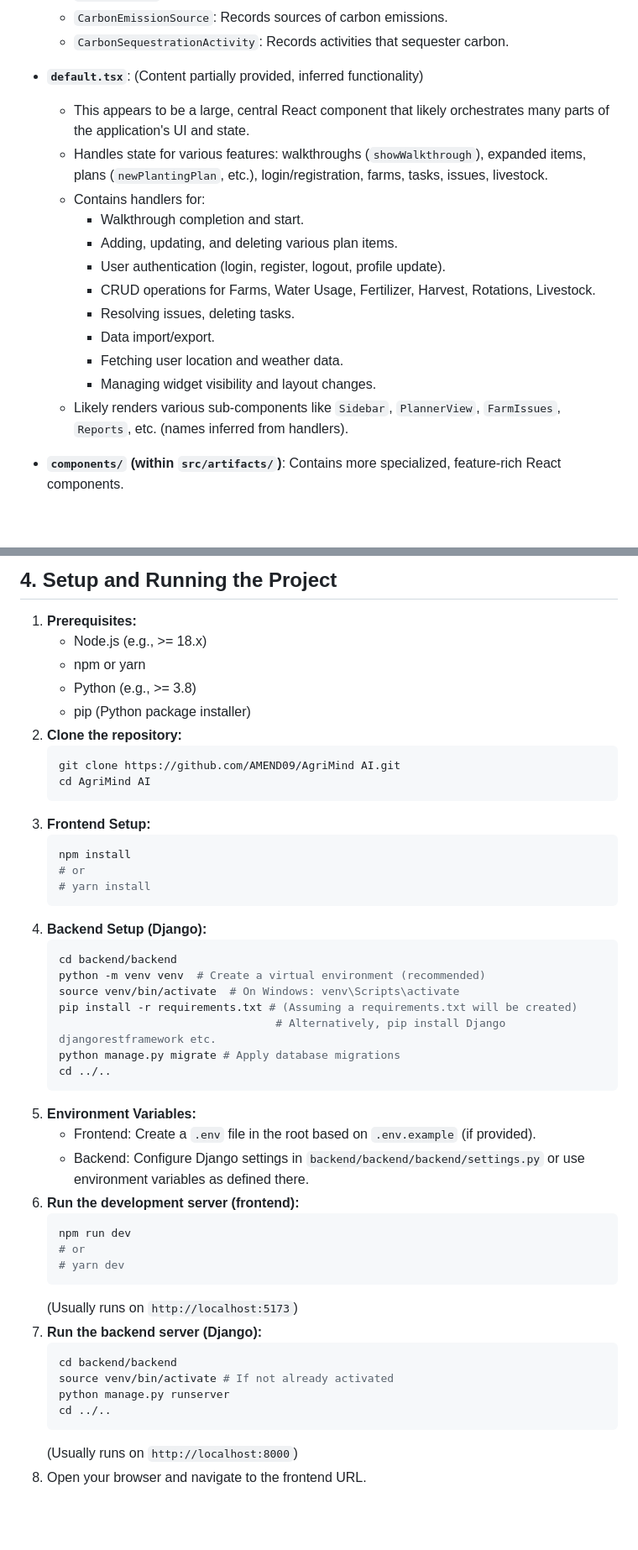
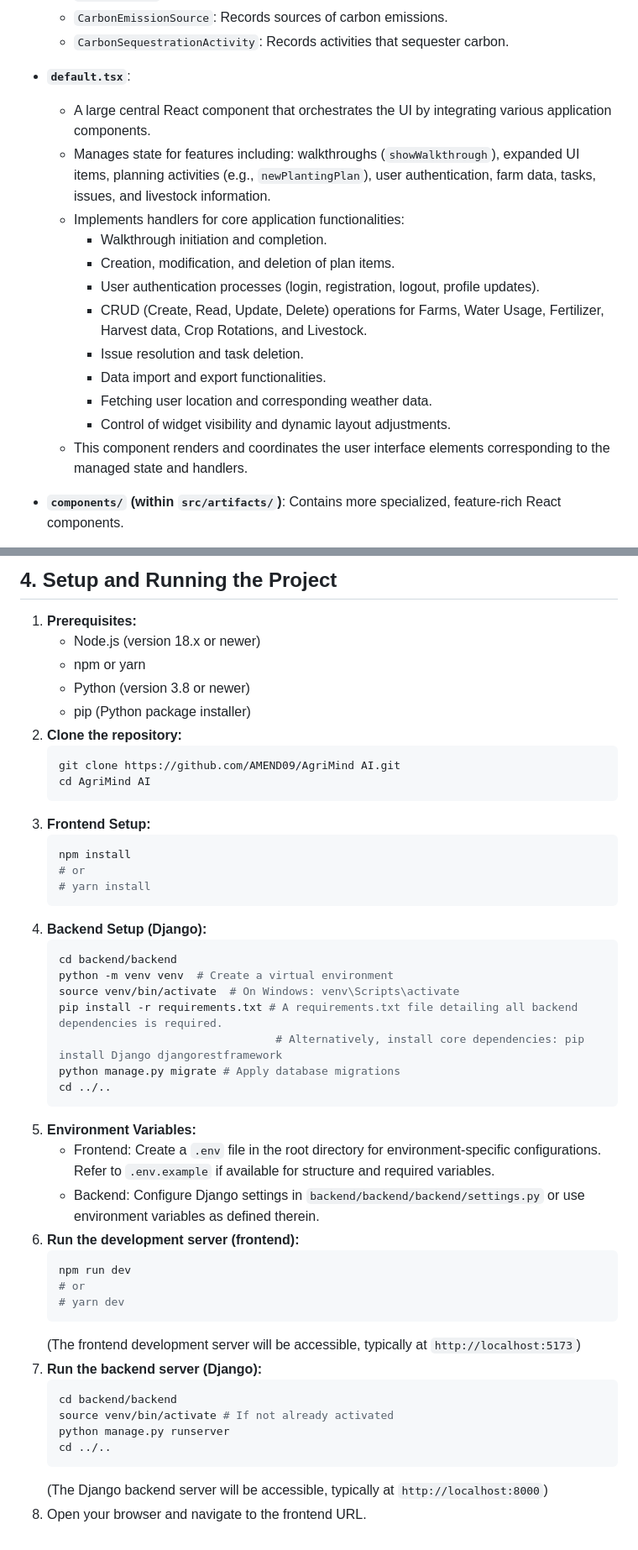
Before and after one commit to AMEND09/tsa2025, a Markdown page: DOCUMENTATION.md, 2 parts joined by grey strips. Shown at 84% size. GitHub-like rendering; blank space fills up the shorter version.

````diff
--- a/DOCUMENTATION.md
+++ b/DOCUMENTATION.md
@@ -251,19 +251,19 @@ This directory appears to house the primary logic, data structures, and more com
     *   `CarbonEmissionSource`: Records sources of carbon emissions.
     *   `CarbonSequestrationActivity`: Records activities that sequester carbon.
 
-*   **`default.tsx`**: (Content partially provided, inferred functionality)
-    *   This appears to be a large, central React component that likely orchestrates many parts of the application's UI and state.
-    *   Handles state for various features: walkthroughs (`showWalkthrough`), expanded items, plans (`newPlantingPlan`, etc.), login/registration, farms, tasks, issues, livestock.
-    *   Contains handlers for:
-        *   Walkthrough completion and start.
-        *   Adding, updating, and deleting various plan items.
-        *   User authentication (login, register, logout, profile update).
-        *   CRUD operations for Farms, Water Usage, Fertilizer, Harvest, Rotations, Livestock.
-        *   Resolving issues, deleting tasks.
-        *   Data import/export.
-        *   Fetching user location and weather data.
-        *   Managing widget visibility and layout changes.
-    *   Likely renders various sub-components like `Sidebar`, `PlannerView`, `FarmIssues`, `Reports`, etc. (names inferred from handlers).
+*   **`default.tsx`**:
+    *   A large central React component that orchestrates the UI by integrating various application components.
+    *   Manages state for features including: walkthroughs (`showWalkthrough`), expanded UI items, planning activities (e.g., `newPlantingPlan`), user authentication, farm data, tasks, issues, and livestock information.
+    *   Implements handlers for core application functionalities:
+        *   Walkthrough initiation and completion.
+        *   Creation, modification, and deletion of plan items.
+        *   User authentication processes (login, registration, logout, profile updates).
+        *   CRUD (Create, Read, Update, Delete) operations for Farms, Water Usage, Fertilizer, Harvest data, Crop Rotations, and Livestock.
+        *   Issue resolution and task deletion.
+        *   Data import and export functionalities.
+        *   Fetching user location and corresponding weather data.
+        *   Control of widget visibility and dynamic layout adjustments.
+    *   This component renders and coordinates the user interface elements corresponding to the managed state and handlers.
 
 *   **`components/` (within `src/artifacts/`)**: Contains more specialized, feature-rich React components.
     *   **`CropFilter.tsx`**: A component that allows users to filter a list of farms based on the crop type. It dynamically generates filter options from the available crops.
@@ -277,9 +277,9 @@ This directory appears to house the primary logic, data structures, and more com
 ## 4. Setup and Running the Project
 
 1.  **Prerequisites:**
-    *   Node.js (e.g., >= 18.x)
+    *   Node.js (version 18.x or newer)
     *   npm or yarn
-    *   Python (e.g., >= 3.8)
+    *   Python (version 3.8 or newer)
     *   pip (Python package installer)
 2.  **Clone the repository:**
     ```bash
@@ -295,23 +295,23 @@ This directory appears to house the primary logic, data structures, and more com
 4.  **Backend Setup (Django):**
     ```bash
     cd backend/backend
-    python -m venv venv  # Create a virtual environment (recommended)
+    python -m venv venv  # Create a virtual environment
     source venv/bin/activate  # On Windows: venv\Scripts\activate
-    pip install -r requirements.txt # (Assuming a requirements.txt will be created)
-                                     # Alternatively, pip install Django djangorestframework etc.
+    pip install -r requirements.txt # A requirements.txt file detailing all backend dependencies is required.
+                                     # Alternatively, install core dependencies: pip install Django djangorestframework
     python manage.py migrate # Apply database migrations
     cd ../..
     ```
 5.  **Environment Variables:**
-    *   Frontend: Create a `.env` file in the root based on `.env.example` (if provided).
-    *   Backend: Configure Django settings in `backend/backend/backend/settings.py` or use environment variables as defined there.
+    *   Frontend: Create a `.env` file in the root directory for environment-specific configurations. Refer to `.env.example` if available for structure and required variables.
+    *   Backend: Configure Django settings in `backend/backend/backend/settings.py` or use environment variables as defined therein.
 6.  **Run the development server (frontend):**
     ```bash
     npm run dev
     # or
     # yarn dev
     ```
-    (Usually runs on `http://localhost:5173`)
+    (The frontend development server will be accessible, typically at `http://localhost:5173`)
 7.  **Run the backend server (Django):**
     ```bash
     cd backend/backend
@@ -319,5 +319,5 @@ This directory appears to house the primary logic, data structures, and more com
     python manage.py runserver
     cd ../..
     ```
-    (Usually runs on `http://localhost:8000`)
+    (The Django backend server will be accessible, typically at `http://localhost:8000`)
 8.  Open your browser and navigate to the frontend URL.
````
Also changed, not shown: other parts of DOCUMENTATION.md (+22 -22 lines).
